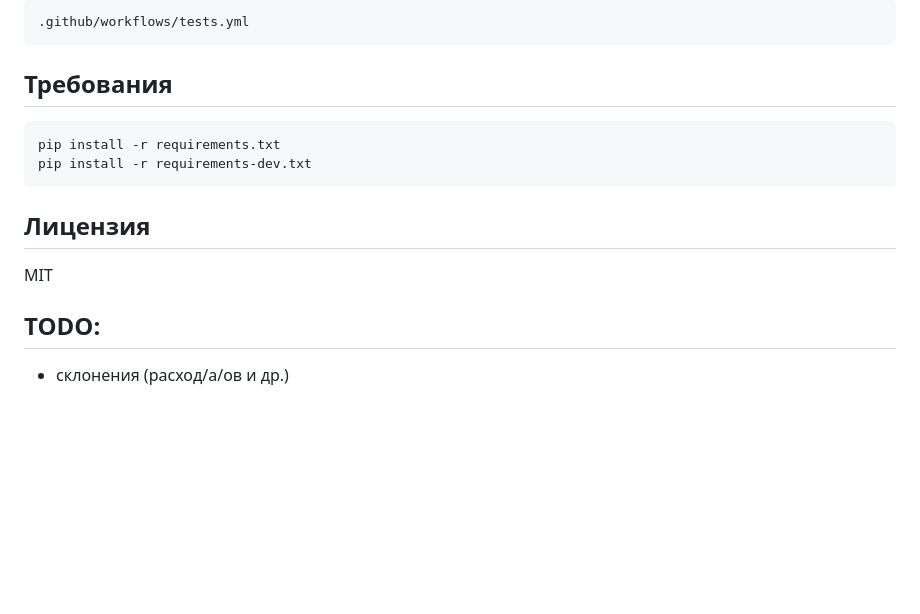
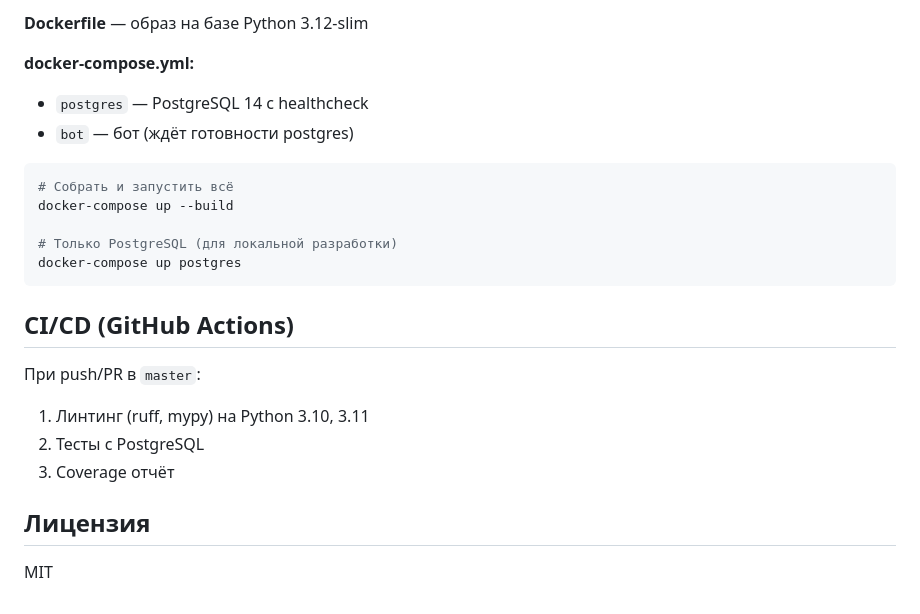
Before and after one commit to marmotabobak/family-costs-bot-3, a Markdown page: README.md, the part around one of its changes. Drawn GitHub-style; blank space fills up the shorter version.

````diff
--- a/README.md
+++ b/README.md
@@ -113,18 +162,25 @@ pytest --cov=bot --cov-report=term --cov-report=html
 
-```
-.github/workflows/tests.yml
+**Dockerfile** — образ на базе Python 3.12-slim
+
+**docker-compose.yml:**
+- `postgres` — PostgreSQL 14 с healthcheck
+- `bot` — бот (ждёт готовности postgres)
+
+```bash
+# Собрать и запустить всё
+docker-compose up --build
+
+# Только PostgreSQL (для локальной разработки)
+docker-compose up postgres
 ```
 
-## Требования
+## CI/CD (GitHub Actions)
 
-```bash
-pip install -r requirements.txt
-pip install -r requirements-dev.txt
-```
+При push/PR в `master`:
+1. Линтинг (ruff, mypy) на Python 3.10, 3.11
+2. Тесты с PostgreSQL
+3. Coverage отчёт
 
 ## Лицензия
 
 MIT
-
-## TODO:
-- склонения (расход/а/ов и др.)
````
Also changed, not shown: other parts of README.md (+112 -63 lines).
